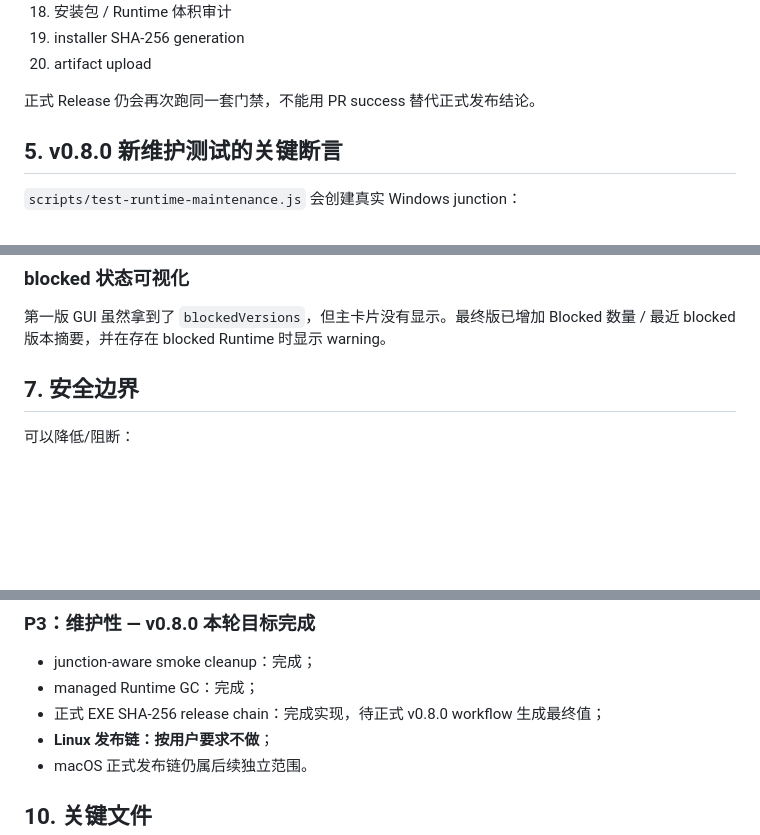
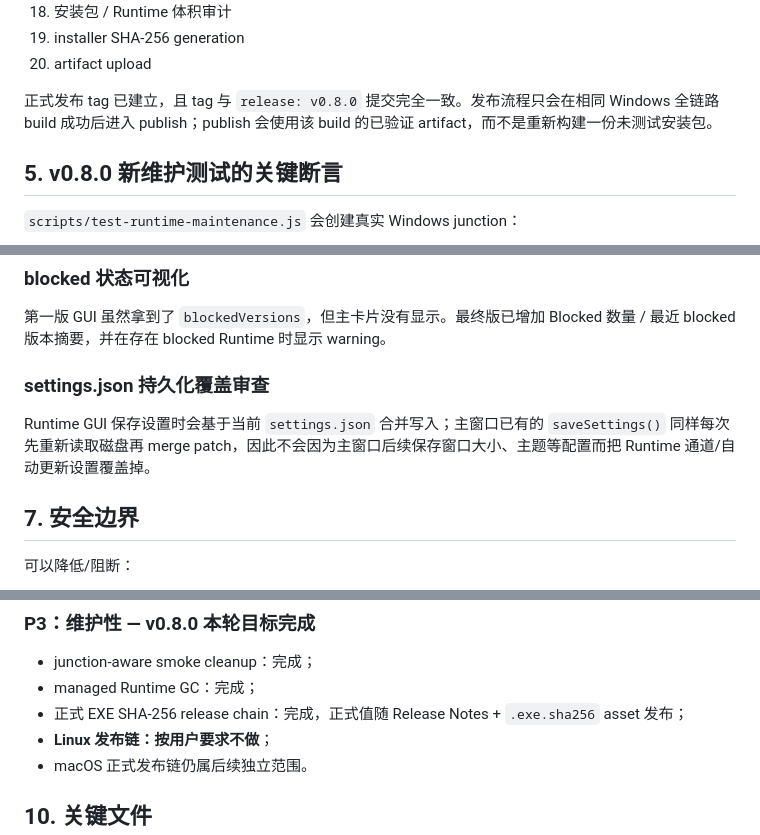
Before and after one commit to guanyibei1314/dsh-desktop-plugin, a Markdown page: HANDOFF.md, 3 parts joined by grey strips. GitHub-like rendering; blank space fills up the shorter version.

```diff
--- a/HANDOFF.md
+++ b/HANDOFF.md
@@ -227,7 +239,7 @@ Windows build #58：**success**。
 19. installer SHA-256 generation
 20. artifact upload
 
-正式 Release 仍会再次跑同一套门禁，不能用 PR success 替代正式发布结论。
+正式发布 tag 已建立，且 tag 与 `release: v0.8.0` 提交完全一致。发布流程只会在相同 Windows 全链路 build 成功后进入 publish；publish 会使用该 build 的已验证 artifact，而不是重新构建一份未测试安装包。
 
 ## 5. v0.8.0 新维护测试的关键断言
 
@@ -256,6 +268,10 @@ Runtime root/smoke-home/old-probe/runtime-link
 ### blocked 状态可视化
 
 第一版 GUI 虽然拿到了 `blockedVersions`，但主卡片没有显示。最终版已增加 Blocked 数量 / 最近 blocked 版本摘要，并在存在 blocked Runtime 时显示 warning。
+
+### settings.json 持久化覆盖审查
+
+Runtime GUI 保存设置时会基于当前 `settings.json` 合并写入；主窗口已有的 `saveSettings()` 同样每次先重新读取磁盘再 merge patch，因此不会因为主窗口后续保存窗口大小、主题等配置而把 Runtime 通道/自动更新设置覆盖掉。
 
 ## 7. 安全边界
 
@@ -313,7 +329,7 @@ Runtime root/smoke-home/old-probe/runtime-link
 
 - junction-aware smoke cleanup：完成；
 - managed Runtime GC：完成；
-- 正式 EXE SHA-256 release chain：完成实现，待正式 v0.8.0 workflow 生成最终值；
+- 正式 EXE SHA-256 release chain：完成，正式值随 Release Notes + `.exe.sha256` asset 发布；
 - **Linux 发布链：按用户要求不做**；
 - macOS 正式发布链仍属后续独立范围。
 
```
Also changed, not shown: other parts of HANDOFF.md (+15 -3 lines).
